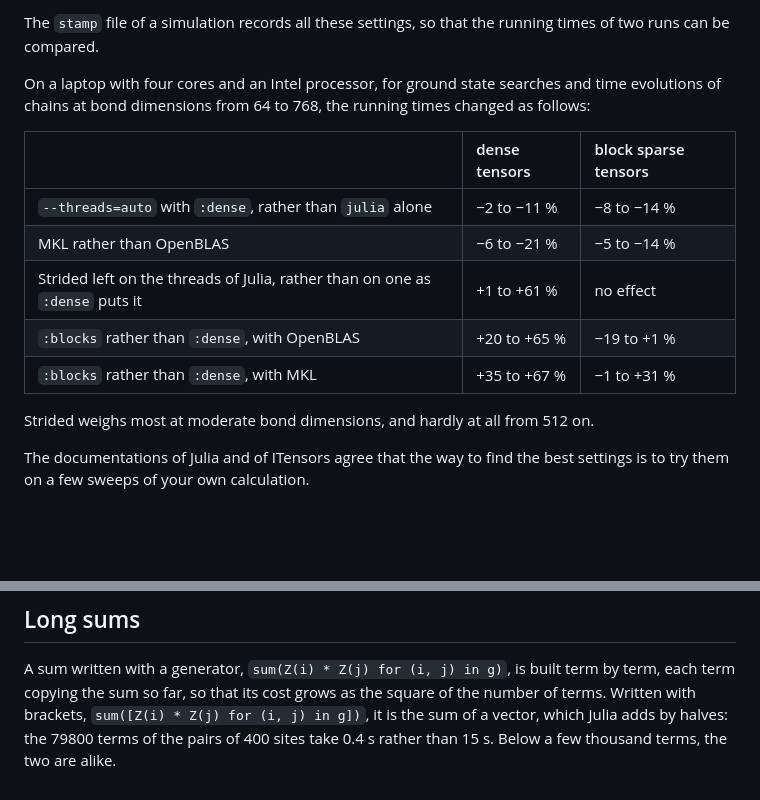
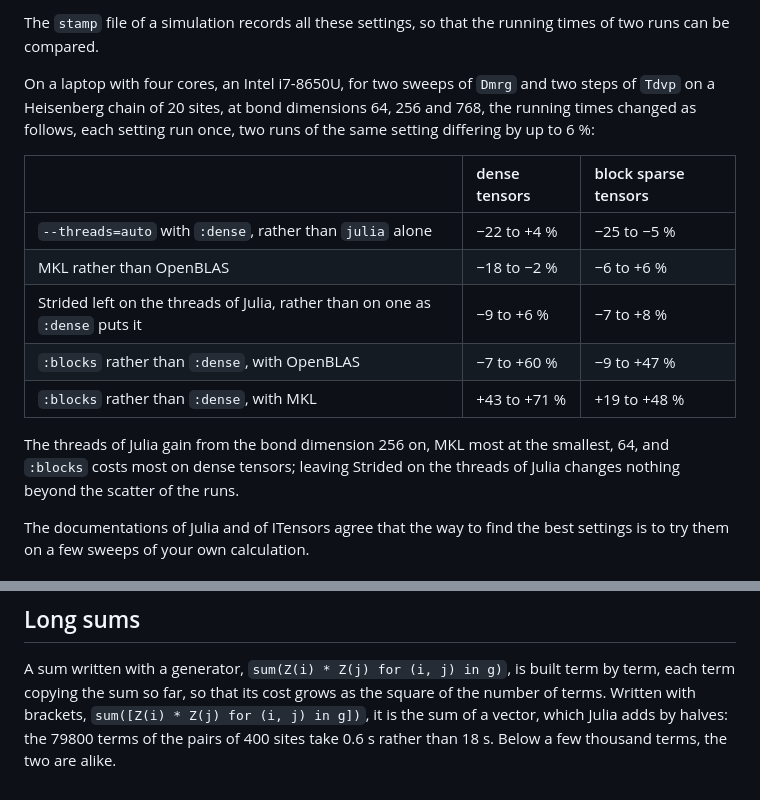
Before and after one commit to jerhoud/TensorMixedStates.jl, a Markdown page: docs/src/performance.md, 2 parts joined by grey strips. GitHub-like rendering; blank space fills up the shorter version.

Commit message:
The threading table and the long sums measured again on 2.0, MKL included

```diff
--- a/docs/src/performance.md
+++ b/docs/src/performance.md
@@ -56,18 +56,21 @@ as it is.
 The `stamp` file of a simulation records all these settings, so that the running times of two
 runs can be compared.
 
-On a laptop with four cores and an Intel processor, for ground state searches and time
-evolutions of chains at bond dimensions from 64 to 768, the running times changed as follows:
+On a laptop with four cores, an Intel i7-8650U, for two sweeps of `Dmrg` and two steps of
+`Tdvp` on a Heisenberg chain of 20 sites, at bond dimensions 64, 256 and 768, the running times
+changed as follows, each setting run once, two runs of the same setting differing by up to 6 %:
 
 | | dense tensors | block sparse tensors |
 |:---|:---|:---|
-| `--threads=auto` with `:dense`, rather than `julia` alone | −2 to −11 % | −8 to −14 % |
-| MKL rather than OpenBLAS | −6 to −21 % | −5 to −14 % |
-| Strided left on the threads of Julia, rather than on one as `:dense` puts it | +1 to +61 % | no effect |
-| `:blocks` rather than `:dense`, with OpenBLAS | +20 to +65 % | −19 to +1 % |
-| `:blocks` rather than `:dense`, with MKL | +35 to +67 % | −1 to +31 % |
+| `--threads=auto` with `:dense`, rather than `julia` alone | −22 to +4 % | −25 to −5 % |
+| MKL rather than OpenBLAS | −18 to −2 % | −6 to +6 % |
+| Strided left on the threads of Julia, rather than on one as `:dense` puts it | −9 to +6 % | −7 to +8 % |
+| `:blocks` rather than `:dense`, with OpenBLAS | −7 to +60 % | −9 to +47 % |
+| `:blocks` rather than `:dense`, with MKL | +43 to +71 % | +19 to +48 % |
 
-Strided weighs most at moderate bond dimensions, and hardly at all from 512 on.
+The threads of Julia gain from the bond dimension 256 on, MKL most at the smallest, 64, and
+`:blocks` costs most on dense tensors; leaving Strided on the threads of Julia changes nothing
+beyond the scatter of the runs.
 
 The documentations of Julia and of ITensors agree that the way to find the best settings is to
 try them on a few sweeps of your own calculation.
@@ -94,5 +97,5 @@ MKL is not distributed for macOS nor for ARM machines, where OpenBLAS is the onl
 A sum written with a generator, `sum(Z(i) * Z(j) for (i, j) in g)`, is built term by term,
 each term copying the sum so far, so that its cost grows as the square of the number of terms.
 Written with brackets, `sum([Z(i) * Z(j) for (i, j) in g])`, it is the sum of a vector, which
-Julia adds by halves: the 79800 terms of the pairs of 400 sites take 0.4 s rather than 15 s.
+Julia adds by halves: the 79800 terms of the pairs of 400 sites take 0.6 s rather than 18 s.
 Below a few thousand terms, the two are alike.
```
